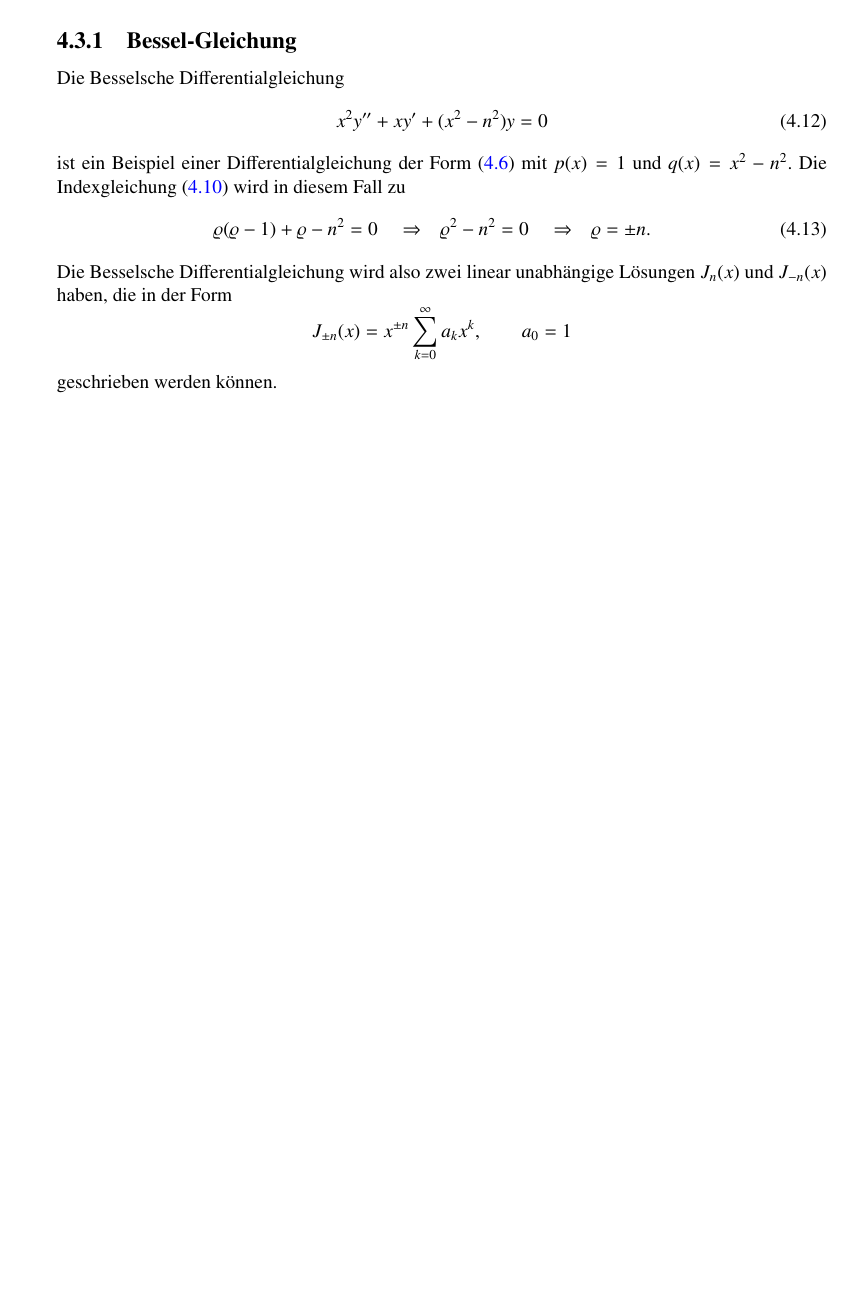
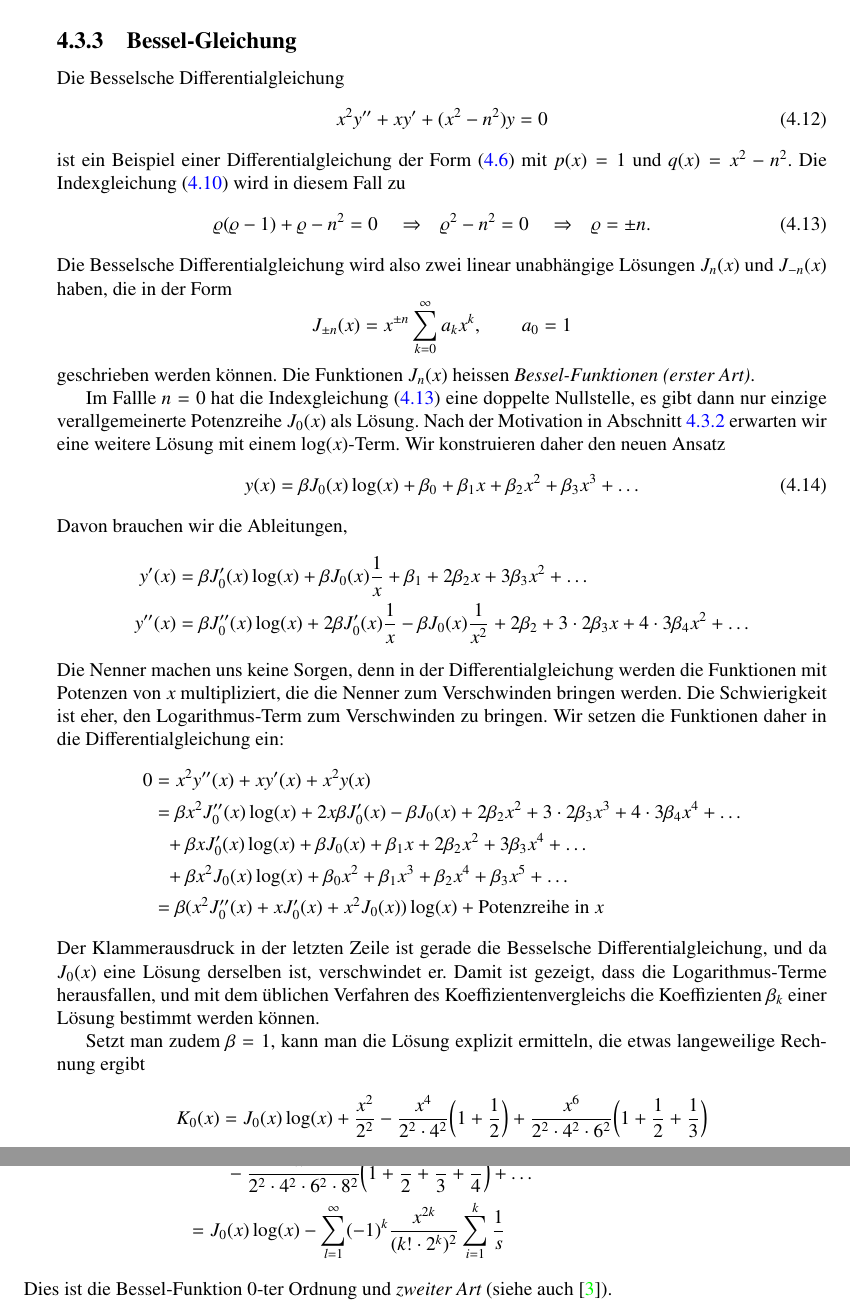
Before and after one commit to AndreasFMueller/SeminarDGL, a LaTeX book (skript/skript.tex, which reads skript/chapters/potenzreihen.tex): part of page 59 of 128 before the commit and two parts of pages 59 and 60 of 128 after it, the two joined at a grey line, cut so that both start at the same text, the shorter picture padded with empty space. Compiled offline with pdfLaTeX; a LaTeX package or settings file that is missing is left out.

Commit message:
Zusätzliche Infos zur Bessel-Gleichung

```diff
--- a/skript/chapters/potenzreihen.tex
+++ b/skript/chapters/potenzreihen.tex
@@ -347,3 +357,88 @@ $J_n(x)$ und $J_{-n}(x)$ haben, die in der Form
 J_{\pm n}(x)=x^{\pm n}\sum_{k=0}^\infty a_kx^k,\qquad a_0=1
 \]
 geschrieben werden k"onnen.
+Die Funktionen $J_n(x)$ heissen {\em Bessel-Funktionen (erster Art)}.
+\index{Bessel-Funktionen erster Art}
+\index{Bessel-Funktionen}
+
+Im Fallle $n=0$ hat die
+Indexgleichung~(\ref{potenzreihen:bessel-indexgleichung}) eine doppelte
+Nullstelle, es gibt dann nur einzige verallgemeinerte Potenzreihe
+$J_0(x)$ als L"osung.
+Nach der Motivation in Abschnitt~\ref{potenzreihen:doppeltens} erwarten
+wir eine weitere L"osung mit einem $\log(x)$-Term.
+Wir konstruieren daher den neuen Ansatz
+\begin{equation}
+y(x)
+=
+\beta J_0(x)\log(x)+\beta_0+\beta_1x+\beta_2x^2+\beta_3x^3+\dots
+\label{potenzreihen:k0ansatz}
+\end{equation}
+Davon brauchen wir die Ableitungen,
+\begin{align*}
+y'(x)
+&=
+\beta J_0'(x)\log(x) + \beta J_0(x)\frac1x+\beta_1+2\beta_2x+3\beta_3x^2+\dots
+\\
+y''(x)
+&=
+\beta J_0''(x)\log(x) + 2\beta J_0'(x)\frac1x-\beta J_0(x)\frac1{x^2} + 2\beta_2 + 3\cdot 2\beta_3 x + 4\cdot 3\beta_4 x^2+\dots
+\end{align*}
+Die Nenner machen uns keine Sorgen, denn in der Differentialgleichung werden
+die Funktionen mit Potenzen von $x$ multipliziert, die die Nenner zum
+Verschwinden bringen werden.
+Die Schwierigkeit ist eher, den Logarithmus-Term zum Verschwinden zu bringen.
+Wir setzen die Funktionen daher in die Differentialgleichung ein:
+\begin{align*}
+0
+&=
+x^2y''(x)+xy'(x)+x^2y(x)
+\\
+&=
+\beta x^2J_0''(x)\log(x) + 2x\beta J_0'(x)-\beta J_0(x) + 2\beta_2x^2 + 3\cdot 2\beta_3 x^3 + 4\cdot 3\beta_4 x^4+\dots
+\\
+&\phantom{=}+
+\beta xJ_0'(x)\log(x) + \beta J_0(x)+\beta_1x+2\beta_2x^2+3\beta_3x^4+\dots
+\\
+&\phantom{=}+
+\beta x^2J_0(x)\log(x)+\beta_0x^2+\beta_1x^3 +\beta_2x^4+\beta_3x^5+\dots
+\\
+&=
+\beta(x^2J_0''(x)+xJ_0'(x)+x^2J_0(x))\log(x)
++
+\text{Potenzreihe in $x$}
+\end{align*}
+Der Klammerausdruck in der letzten Zeile ist gerade die Besselsche
+Differentialgleichung, und da $J_0(x)$ eine L"osung derselben ist,
+verschwindet er.
+Damit ist gezeigt, dass die Logarithmus-Terme herausfallen, und mit dem
+"ublichen Verfahren des Koeffizientenvergleichs die Koeffizienten
+$\beta_k$ einer L"osung bestimmt werden k"onnen.
+
+Setzt man zudem $\beta=1$, kann man die L"osung explizit ermitteln, die
+etwas langeweilige Rechnung ergibt
+\begin{align*}
+K_0(x)
+&=
+J_0(x)\log(x)
++
+\frac{x^2}{2^2}
+-
+\frac{x^4}{2^2\cdot 4^2}\biggl(1+\frac12\biggr)
++
+\frac{x^6}{2^2\cdot 4^2\cdot 6^2}\biggl(1+\frac12+\frac13\biggr)
+\\
+&\qquad
+-
+\frac{x^8}{2^2\cdot 4^2\cdot 6^2\cdot 8^2}\biggl(1+\frac12+\frac13+\frac14\biggr)
++
+\dots
+\label{potenzreihen:k0}
+\\
+&=
+J_0(x)\log(x)
+-\sum_{l=1}^\infty (-1)^k\frac{x^{2k}}{(k!\cdot 2^k)^2}\sum_{i=1}^k\frac1s
+\end{align*}
+Dies ist die Bessel-Funktion 0-ter Ordnung und {\em zweiter Art} (siehe auch
+\index{Bessselfunktion zweiter Art}
+\cite{skript:smirnow2}).
```
Also changed, not shown: skript/chapters/einleitung.tex (+20 -1 lines), skript/references.bib (+8 -0 lines), skript/chapters/potenzreihen.tex (10 more changed lines).
